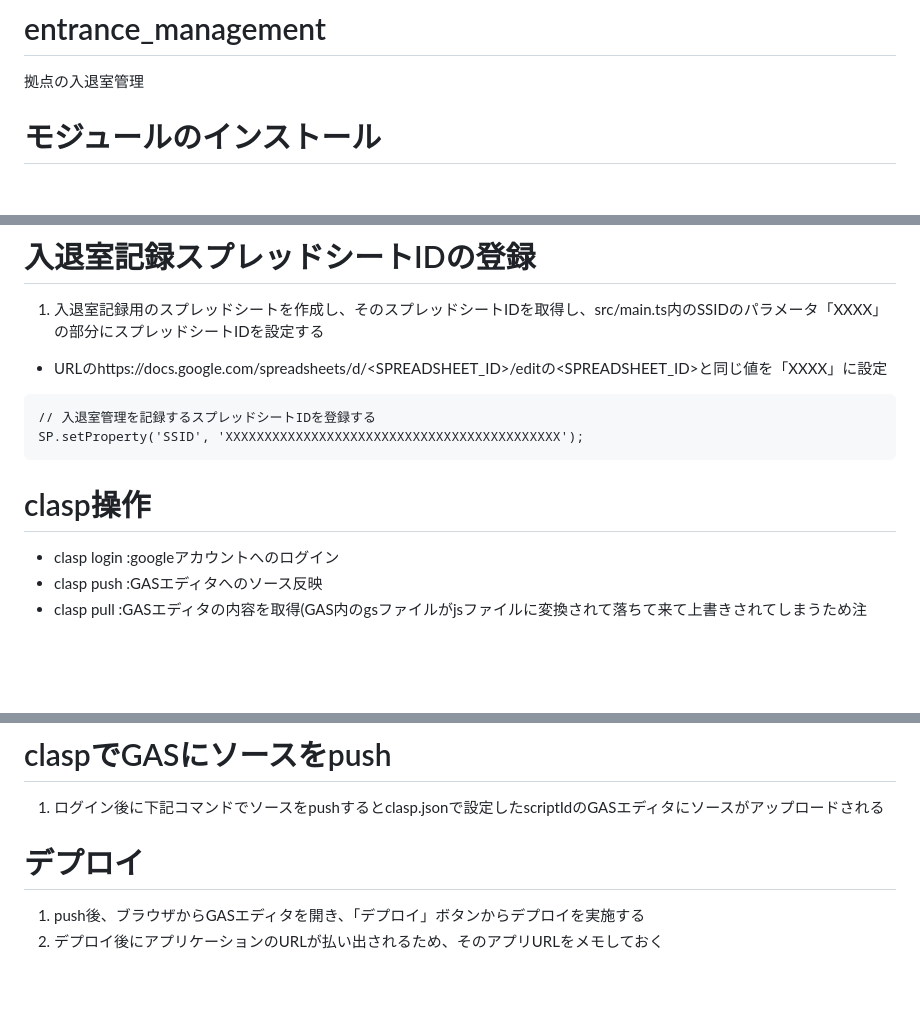
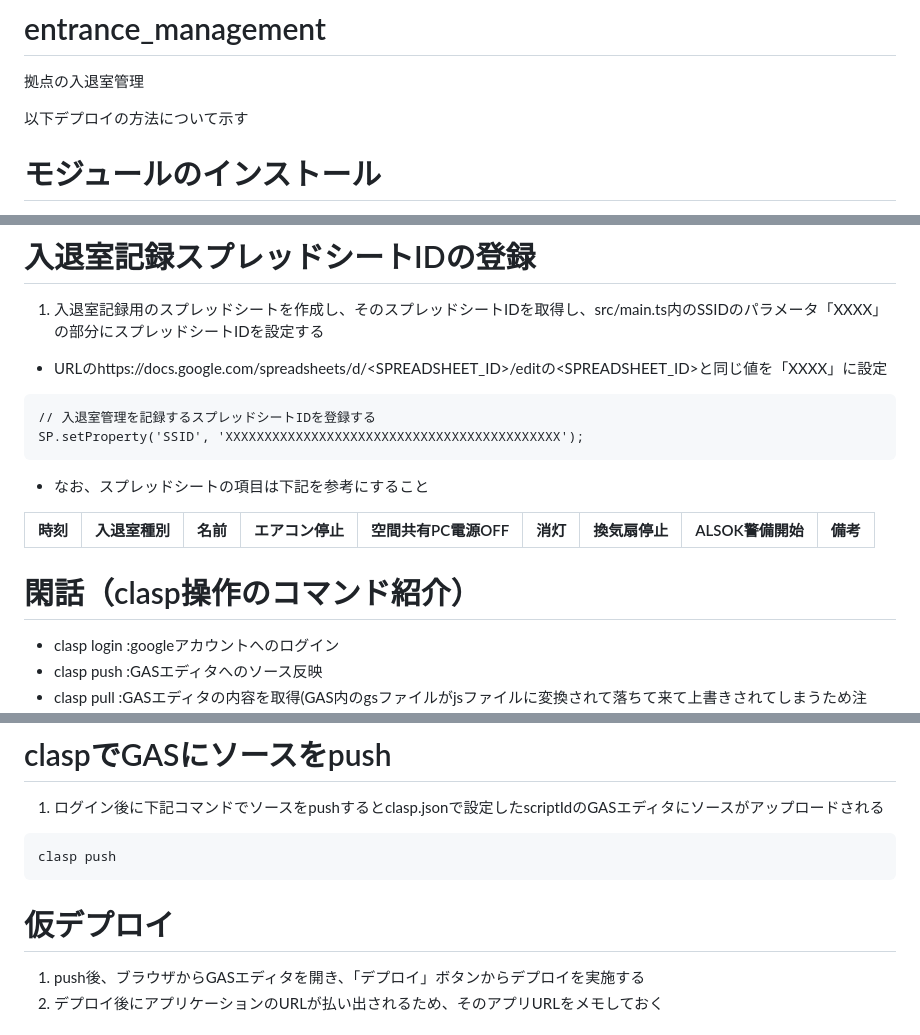
Before and after one commit to guroguro33/entrance_management, a Markdown page: README.md, 3 parts joined by grey strips. Drawn GitHub-style; blank space fills up the shorter version.

Commit message:
read meの更新

````diff
--- a/README.md
+++ b/README.md
@@ -1,6 +1,7 @@
 # entrance_management
 拠点の入退室管理
 
+以下デプロイの方法について示す
 # モジュールのインストール
 - PCにnode.jsをインストールしてから、npmコマンドで下記を実行
 ```
@@ -40,7 +41,12 @@ npm i -g @google/clasp
 SP.setProperty('SSID', 'XXXXXXXXXXXXXXXXXXXXXXXXXXXXXXXXXXXXXXXXXXX');
 ```
 
-# clasp操作
+- なお、スプレッドシートの項目は下記を参考にすること
+
+| 時刻  | 入退室種別 | 名前 | エアコン停止 | 空間共有PC電源OFF | 消灯 | 換気扇停止 | ALSOK警備開始 | 備考 |
+| ------------- | ------------- | ------------- | ------------- | ------------- | ------------- | ------------- | ------------- | ------------- |
+
+# 閑話（clasp操作のコマンド紹介）
 - clasp login :googleアカウントへのログイン
 - clasp push  :GASエディタへのソース反映
 - clasp pull  :GASエディタの内容を取得(GAS内のgsファイルがjsファイルに変換されて落ちて来て上書きされてしまうため注意！)
@@ -61,7 +67,11 @@ Authorization successful.
 # claspでGASにソースをpush
 1. ログイン後に下記コマンドでソースをpushするとclasp.jsonで設定したscriptIdのGASエディタにソースがアップロードされる
 
-# デプロイ
+```
+clasp push
+```
+
+# 仮デプロイ
 1. push後、ブラウザからGASエディタを開き、「デプロイ」ボタンからデプロイを実施する
 2. デプロイ後にアプリケーションのURLが払い出されるため、そのアプリURLをメモしておく
 
````
Also changed, not shown: other parts of README.md (+1 -0 lines).
